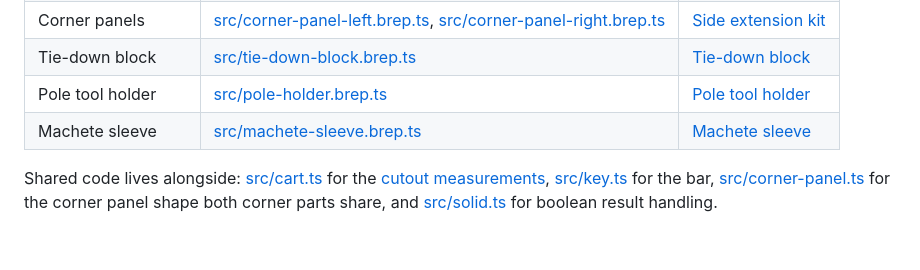
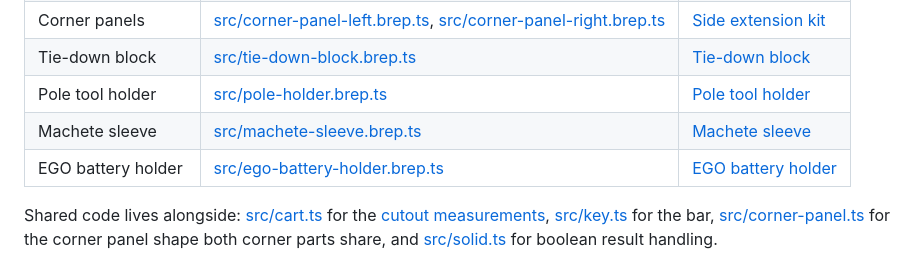
Before and after one commit to macropin/brepjs-gorillacart, a Markdown page: docs/development.md, the part around the change. Rendered like a GitHub page; blank space fills up the shorter version.

```diff
--- a/docs/development.md
+++ b/docs/development.md
@@ -35,6 +35,7 @@ Each accessory is a `src/<name>.brep.ts` module that default-exports a zero-arg
 | Tie-down block | [src/tie-down-block.brep.ts](../src/tie-down-block.brep.ts) | [Tie-down block](tie-down-block.md) |
 | Pole tool holder | [src/pole-holder.brep.ts](../src/pole-holder.brep.ts) | [Pole tool holder](pole-holder.md) |
 | Machete sleeve | [src/machete-sleeve.brep.ts](../src/machete-sleeve.brep.ts) | [Machete sleeve](machete-sleeve.md) |
+| EGO battery holder | [src/ego-battery-holder.brep.ts](../src/ego-battery-holder.brep.ts) | [EGO battery holder](ego-battery-holder.md) |
 
 Shared code lives alongside: [src/cart.ts](../src/cart.ts) for the [cutout measurements](cart.md), [src/key.ts](../src/key.ts) for the bar, [src/corner-panel.ts](../src/corner-panel.ts) for the corner panel shape both corner parts share, and [src/solid.ts](../src/solid.ts) for boolean result handling.
 
```
Also changed, not shown: README.md (+17 -0 lines), docs/ego-battery-holder.md (added, +71 -0 lines), media/ego-battery-holder-assembled.png (added), media/ego-battery-holder.png (added), 3 other files.
